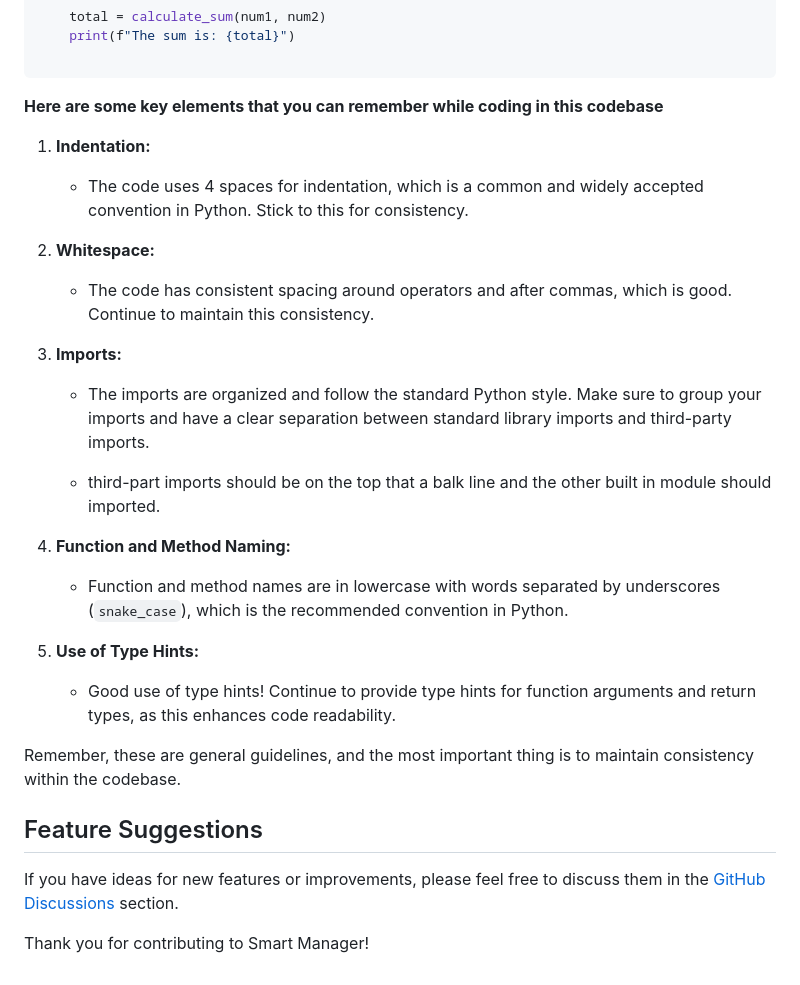
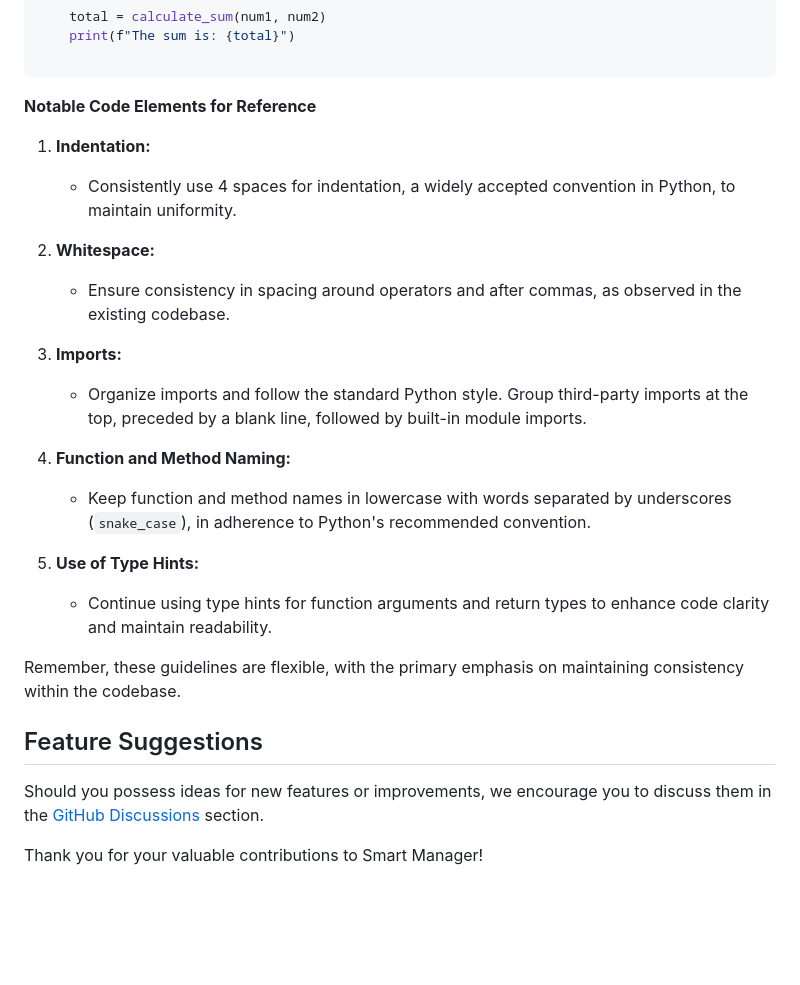
Before and after one commit to JeelDobariya38/Smart-Manager, a Markdown page: CONTRIBUTING.md, the part around the change printed below. GitHub-like rendering; blank space fills up the shorter version.

````diff
--- a/CONTRIBUTING.md
+++ b/CONTRIBUTING.md
@@ -85,29 +85,27 @@ if __name__ == "__main__":
 
 ```
 
-**Here are some key elements that you can remember while coding in this codebase**
+**Notable Code Elements for Reference**
 
 1. **Indentation:**
-   - The code uses 4 spaces for indentation, which is a common and widely accepted convention in Python. Stick to this for consistency.
+   - Consistently use 4 spaces for indentation, a widely accepted convention in Python, to maintain uniformity.
 
 2. **Whitespace:**
-   - The code has consistent spacing around operators and after commas, which is good. Continue to maintain this consistency.
+   - Ensure consistency in spacing around operators and after commas, as observed in the existing codebase.
 
 3. **Imports:**
-   - The imports are organized and follow the standard Python style. Make sure to group your imports and have a clear separation between standard library imports and third-party imports.
-
-   - third-part imports should be on the top that a balk line and the other built in module should imported.
+   - Organize imports and follow the standard Python style. Group third-party imports at the top, preceded by a blank line, followed by built-in module imports.
 
 4. **Function and Method Naming:**
-   - Function and method names are in lowercase with words separated by underscores (`snake_case`), which is the recommended convention in Python.
+   - Keep function and method names in lowercase with words separated by underscores (`snake_case`), in adherence to Python's recommended convention.
 
 5. **Use of Type Hints:**
-   - Good use of type hints! Continue to provide type hints for function arguments and return types, as this enhances code readability.
+   - Continue using type hints for function arguments and return types to enhance code clarity and maintain readability.
 
-Remember, these are general guidelines, and the most important thing is to maintain consistency within the codebase.
+Remember, these guidelines are flexible, with the primary emphasis on maintaining consistency within the codebase.
 
 ## Feature Suggestions
 
-If you have ideas for new features or improvements, please feel free to discuss them in the [GitHub Discussions](https://github.com/JeelDobariya38/Smart-Manager/discussions) section.
+Should you possess ideas for new features or improvements, we encourage you to discuss them in the [GitHub Discussions](https://github.com/JeelDobariya38/Smart-Manager/discussions) section.
 
-Thank you for contributing to Smart Manager!
+Thank you for your valuable contributions to Smart Manager!
````
Also changed, not shown: other parts of CONTRIBUTING.md (+14 -14 lines).
